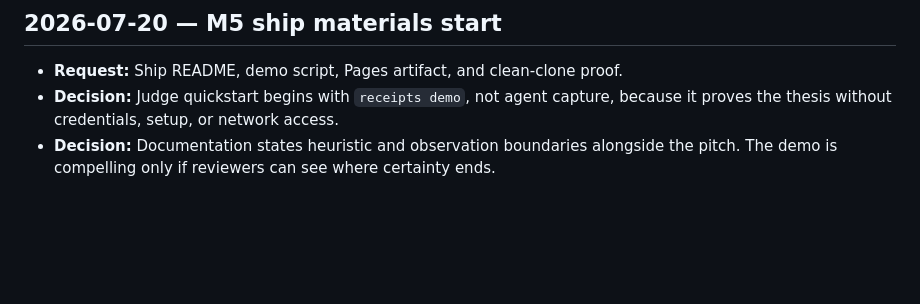
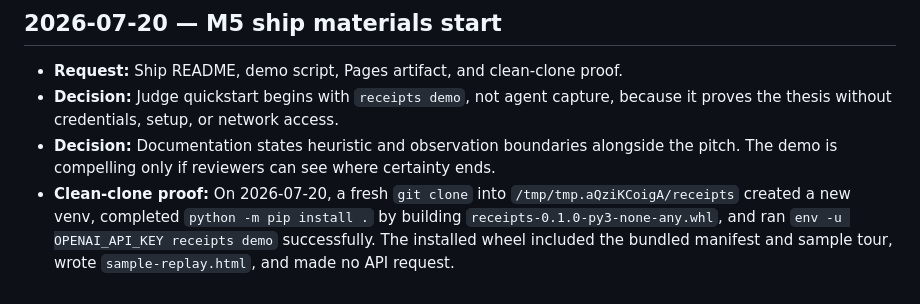
Before and after one commit to srikar0611/receipts, a Markdown page: BUILDLOG.md, the part around the change. GitHub-like rendering; blank space fills up the shorter version.

Commit message:
docs: record clean clone smoke test

```diff
--- a/BUILDLOG.md
+++ b/BUILDLOG.md
@@ -47,3 +47,4 @@
 - **Request:** Ship README, demo script, Pages artifact, and clean-clone proof.
 - **Decision:** Judge quickstart begins with `receipts demo`, not agent capture, because it proves the thesis without credentials, setup, or network access.
 - **Decision:** Documentation states heuristic and observation boundaries alongside the pitch. The demo is compelling only if reviewers can see where certainty ends.
+- **Clean-clone proof:** On 2026-07-20, a fresh `git clone` into `/tmp/tmp.aQziKCoigA/receipts` created a new venv, completed `python -m pip install .` by building `receipts-0.1.0-py3-none-any.whl`, and ran `env -u OPENAI_API_KEY receipts demo` successfully. The installed wheel included the bundled manifest and sample tour, wrote `sample-replay.html`, and made no API request.
```
